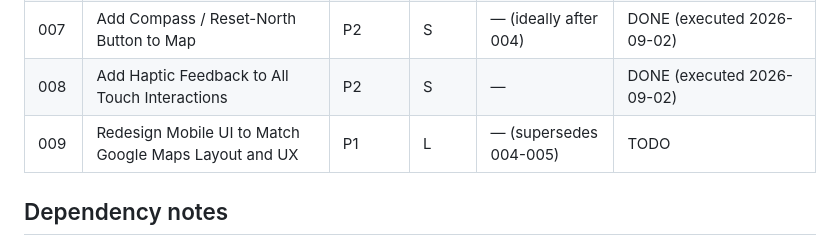
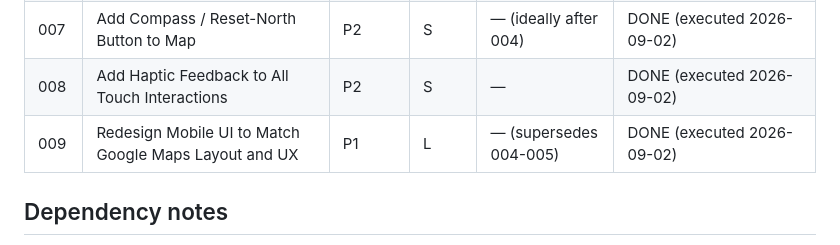
Before and after one commit to 0xcyphered/mapapp, a Markdown page: plans/README.md, the part around the change. Drawn GitHub-style.

Commit message:
chore(009): mark plan DONE in index

```diff
--- a/plans/README.md
+++ b/plans/README.md
@@ -14,7 +14,7 @@ Generated by the improve skill on 2026-09-01 (plans 001-003). Plans 004-008 adde
 | 006  | Add Undo Waypoint and Tap-to-Remove in Measure Mode | P1 | M | 004 | DONE (executed 2026-09-02) |
 | 007  | Add Compass / Reset-North Button to Map | P2 | S | — (ideally after 004) | DONE (executed 2026-09-02) |
 | 008  | Add Haptic Feedback to All Touch Interactions | P2 | S | — | DONE (executed 2026-09-02) |
-| 009  | Redesign Mobile UI to Match Google Maps Layout and UX | P1 | L | — (supersedes 004-005) | TODO |
+| 009  | Redesign Mobile UI to Match Google Maps Layout and UX | P1 | L | — (supersedes 004-005) | DONE (executed 2026-09-02) |
 
 ## Dependency notes
 
```
